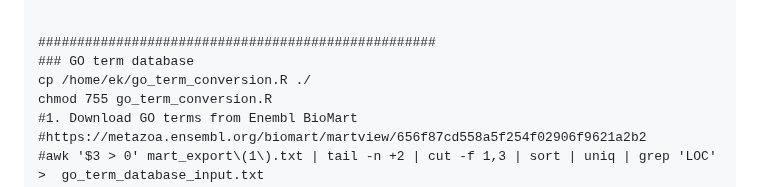
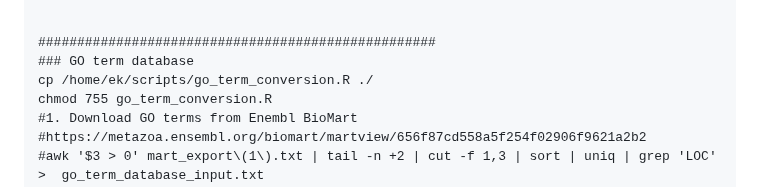
Before and after one commit to StepanSaenko/RNAseq-workshop2023, a Markdown page: RNAseq/05.GO/README.md, the part around the change. Rendered like a GitHub page.

```diff
--- a/RNAseq/05.GO/README.md
+++ b/RNAseq/05.GO/README.md
@@ -42,7 +42,7 @@ cat $REFERENCEFOLDER/$TRANSCRIPTS | grep ">" | tr -d '>' | cut -d" " -f1 > Apis.
 
 ###################################################
 ### GO term database
-cp /home/ek/go_term_conversion.R ./
+cp /home/ek/scripts/go_term_conversion.R ./
 chmod 755 go_term_conversion.R
 #1. Download GO terms from Enembl BioMart
 #https://metazoa.ensembl.org/biomart/martview/656f87cd558a5f254f02906f9621a2b2
```
